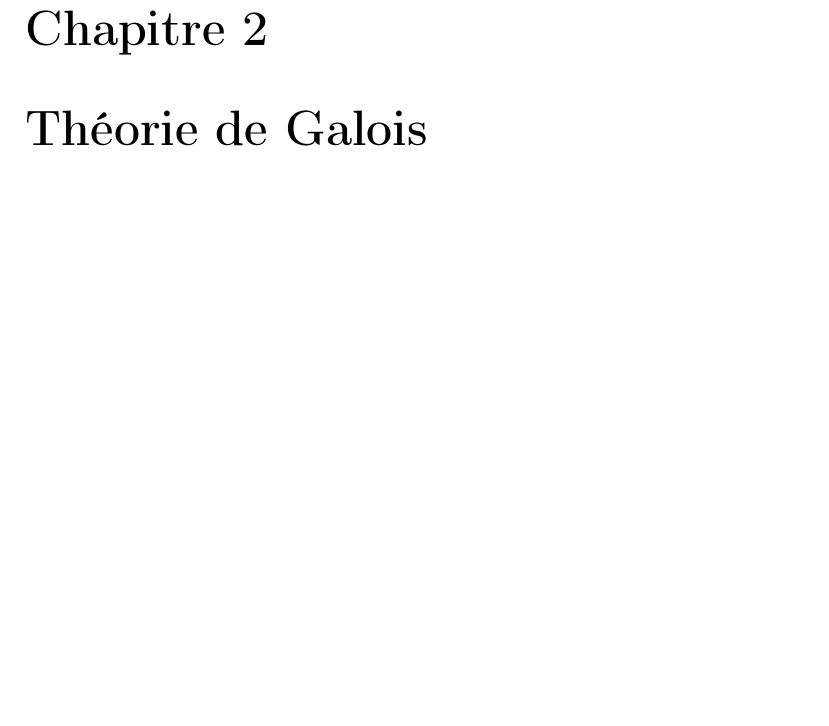
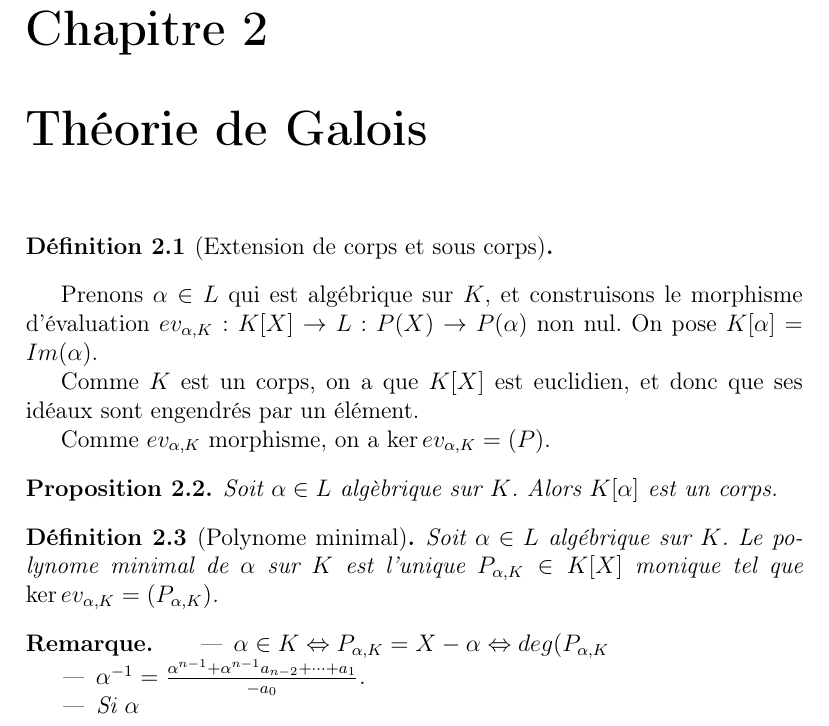
Before and after one commit to Open-Courses/Algebre.III, a LaTeX document (src/Algebre.III.tex, which reads src/Galois-theory.tex): part of page 12 of 12, cut so that both start at the same text, the shorter picture padded with empty space. Compiled offline with pdfLaTeX.

Commit message:
begin galois theory chapter

```diff
--- a/src/Galois-theory.tex
+++ b/src/Galois-theory.tex
@@ -1 +1,36 @@
 \chapter{Théorie de Galois}
+
+\begin{definition} [Extension de corps et sous corps]
+
+\end{definition}
+
+
+Prenons $\alpha \in L$ qui est algébrique sur $K$, et construisons le morphisme
+d'évaluation $ev_{\alpha, K} : K[X] \rightarrow L : P(X) \rightarrow P(\alpha)$
+non nul. On pose $K[\alpha] = Im(\alpha)$.
+
+Comme $K$ est un corps, on a que $K[X]$ est euclidien, et donc que ses idéaux
+sont engendrés par un élément.
+
+Comme $ev_{\alpha, K}$ morphisme, on a $\ker{ev_{\alpha, K}} = (P)$.
+% l'évaluation est non nul => ker = (P).
+
+\begin{proposition}
+	Soit $\alpha \in L$ algèbrique sur $K$. Alors $K[\alpha]$ est un corps.
+\end{proposition}
+
+\begin{definition} [Polynome minimal]
+	Soit $\alpha \in L$ algébrique sur $K$. Le polynome minimal de $\alpha$ sur
+	$K$ est l'unique $P_{\alpha, K} \in K[X]$ monique tel que $\ker{ev_{\alpha,
+	K}} = (P_{\alpha, K})$.
+\end{definition}
+
+\begin{remarque}
+	\begin{itemize}
+		\item $\alpha \in K \Leftrightarrow P_{\alpha, K} = X - \alpha
+			\Leftrightarrow deg(P_{\alpha, K}$
+		\item $\alpha^{-1} = \frac{\alpha^{n-1} + \alpha^{n-1} a_{n-2} + \cdots
+			+ a_{1}}{-a_{0}}$.
+		\item Si $\alpha$
+	\end{itemize}
+\end{remarque}
```
